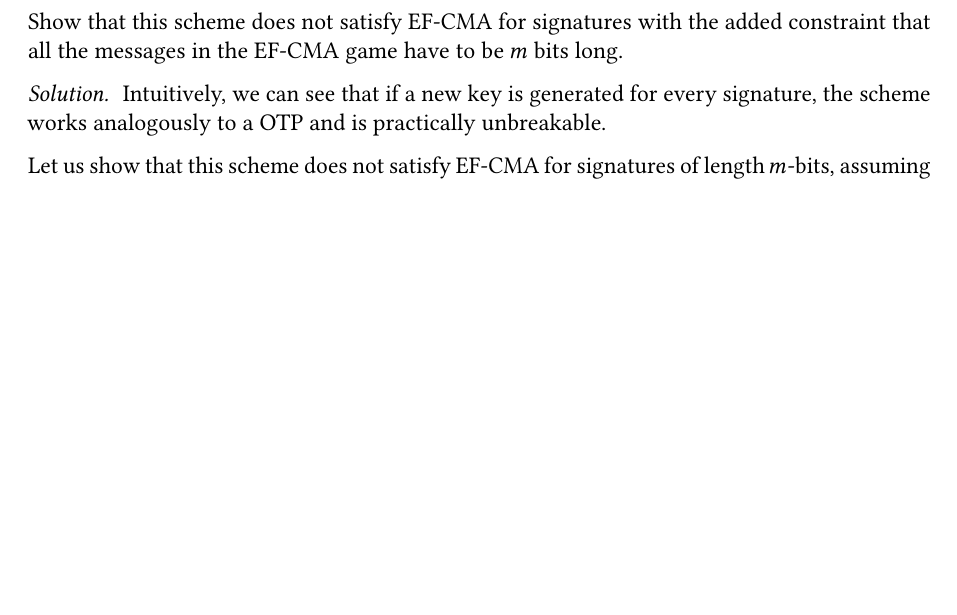
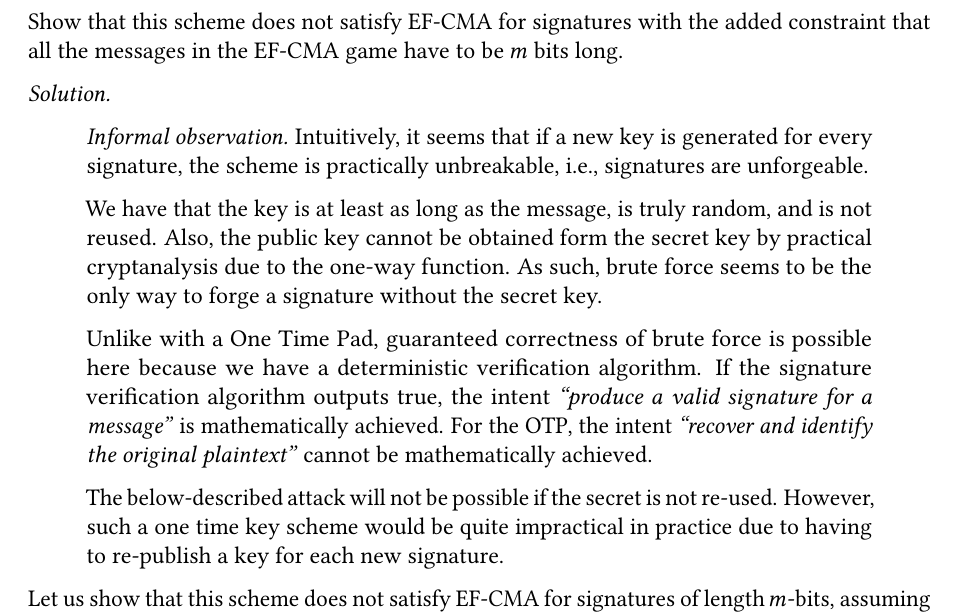
Before and after one commit to takakv/cryptology-i, a LaTeX problem sheet (06/hw6.tex): part of page 3 of 3 before the commit and part of page 3 of 4 after it, cut so that both start at the same text, the shorter picture padded with empty space. Compiled offline with pdfLaTeX; a LaTeX package or settings file that is missing is left out.

Commit message:
Improve the informal observation

```diff
--- a/06/hw6.tex
+++ b/06/hw6.tex
@@ -174,8 +174,28 @@
     long.
 \end{problem}
 \begin{solution}
-    Intuitively, we can see that if a new key is generated for every signature,
-    the scheme works analogously to a OTP and is practically unbreakable.
+    \begin{quote}
+        \textit{Informal observation.} Intuitively, it seems that if a new key
+        is generated for every signature, the scheme is practically
+        unbreakable, i.e., signatures are unforgeable.
+
+        We have that the key is at least as long as the message, is truly
+        random, and is not reused. Also, the public key cannot be obtained form
+        the secret key by practical cryptanalysis due to the one-way function.
+        As such, brute force seems to be the only way to forge a signature
+        without the secret key.
+
+        Unlike with a One Time Pad, guaranteed correctness of brute force is
+        possible here because we have a deterministic verification algorithm.
+        If the signature verification algorithm outputs true, the intent
+        \textit{``produce a valid signature for a message''} is mathematically
+        achieved. For the OTP, the intent \textit{``recover and identify the
+        original plaintext''} cannot be mathematically achieved.
+
+        The below-described attack will not be possible if the secret is not
+        re-used. However, such a one time key scheme would be quite impractical
+        in practice due to having to re-publish a key for each new signature.
+    \end{quote}
 
     Let us show that this scheme does not satisfy EF-CMA for signatures of
     length $m$-bits, assuming that the same key $sk$ is used for signing
```
